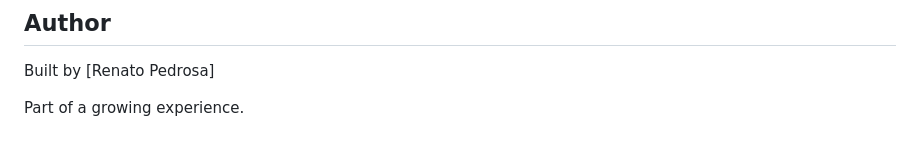
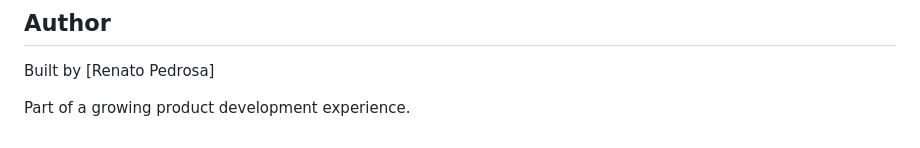
Before and after one commit to LogoASeguir/game-whisperchain, a Markdown page: README.md, the part around the change. Drawn GitHub-style.

```diff
--- a/README.md
+++ b/README.md
@@ -88,4 +88,4 @@ No deep dive into frontend languages yet, but a general grasp is in place!
 ## Author
 Built by [Renato Pedrosa]
 
-Part of a growing experience.
+Part of a growing product development experience.
```
